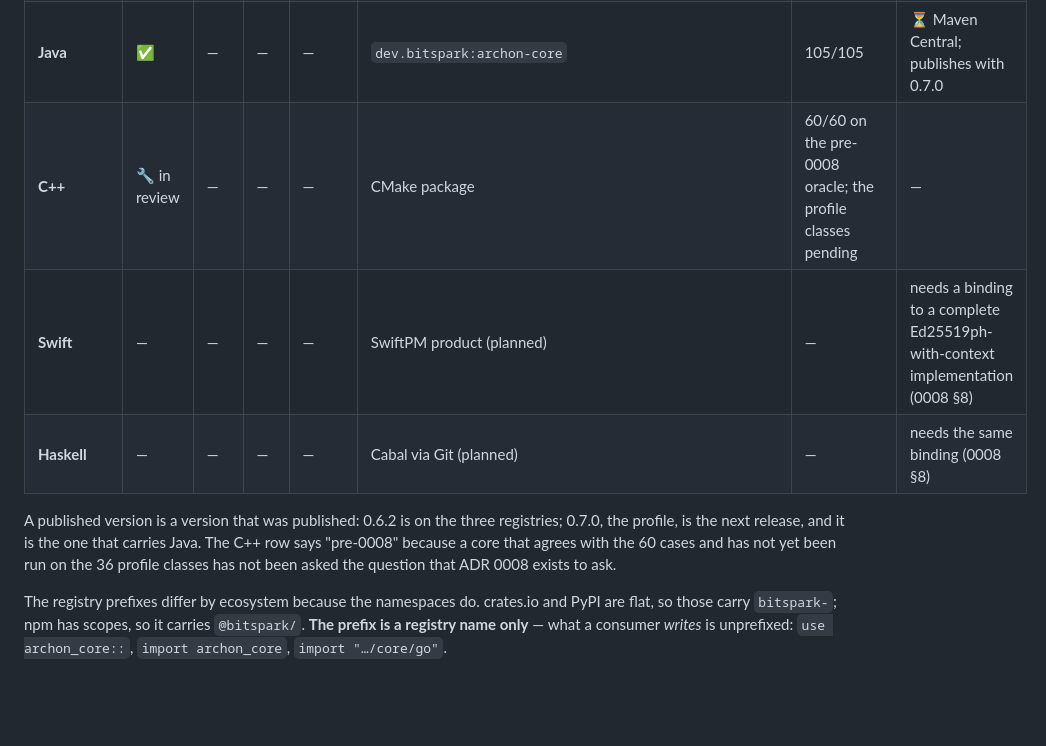
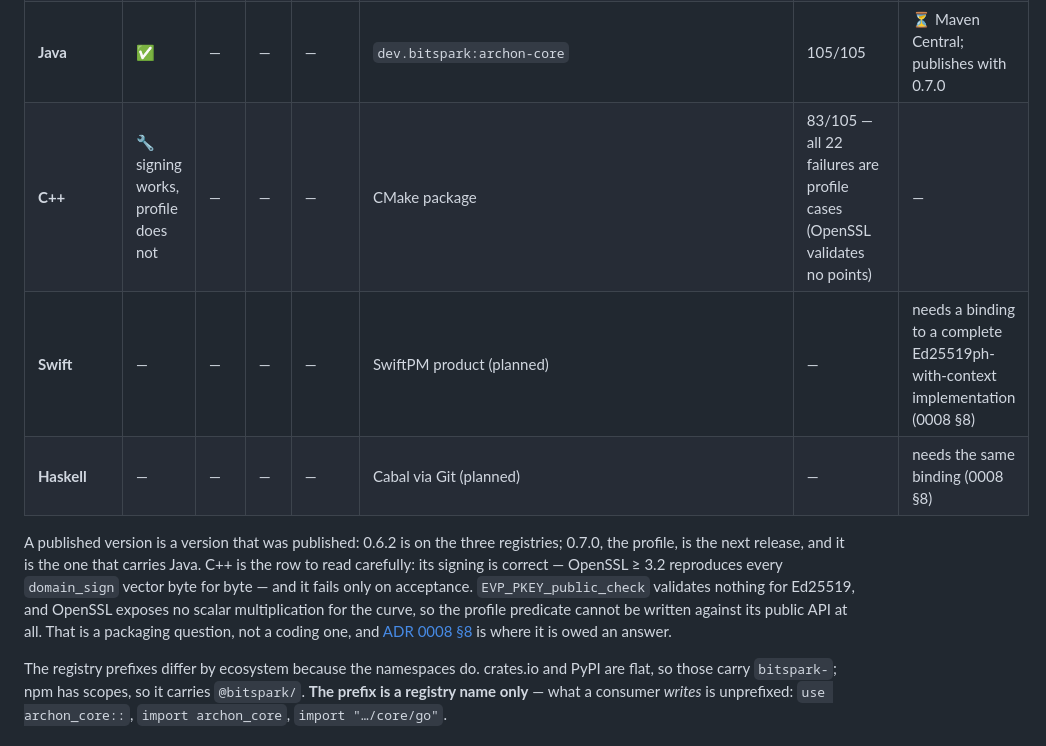
Before and after one commit to Bitspark/archon, a Markdown page: docs/languages.md, the part around the change. GitHub-like rendering; blank space fills up the shorter version.

Commit message:
Correct the C++ row with a measured number
The row claimed "in review" and "60/60 on the pre-0008 oracle; the profile classes
pending". It is in no review, and the count was carried from recollection.

Built locally today (g++, OpenSSL 3.2.4 dev headers, which ARE on this machine) and run
against the full oracle: 83/105, with all 22 failures ADR 0008 profile cases. Signing is
not the problem -- every domain_sign vector reproduces byte for byte. Acceptance is:
EVP_PKEY_public_check validates nothing for Ed25519, and OpenSSL exposes no scalar
multiplication for the curve, so the predicate cannot be expressed against its public API.

The source and the full measurement are on languages/cpp-wip, not for merge.

Co-Authored-By: Claude Opus 5 (1M context) <noreply@anthropic.com>

```diff
--- a/docs/languages.md
+++ b/docs/languages.md
@@ -37,14 +37,18 @@ and is portable everywhere, while `server` presumes an HTTP story and `cli` ship
 | **TypeScript** | ✅ | ✅ | ✅ | ✅ | `@bitspark/archon{,-sdk,-cli,-server}` | 105/105 | ✅ npmjs, with provenance (0.6.2) |
 | **Python** | ✅ | — | — | — | `bitspark-archon-core` (import `archon_core`) | 105/105 | ⏳ PyPI, once the pending publisher is registered (see `release.yml`) |
 | **Java** | ✅ | — | — | — | `dev.bitspark:archon-core` | 105/105 | ⏳ Maven Central; publishes with 0.7.0 |
-| **C++** | 🔧 in review | — | — | — | CMake package | 60/60 on the pre-0008 oracle; the profile classes pending | — |
+| **C++** | 🔧 signing works, profile does not | — | — | — | CMake package | 83/105 — all 22 failures are profile cases (OpenSSL validates no points) | — |
 | **Swift** | — | — | — | — | SwiftPM product (planned) | — | needs a binding to a complete Ed25519ph-with-context implementation (0008 §8) |
 | **Haskell** | — | — | — | — | Cabal via Git (planned) | — | needs the same binding (0008 §8) |
 
 A published version is a version that was published: 0.6.2 is on the three registries;
-0.7.0, the profile, is the next release, and it is the one that carries Java. The C++ row
-says "pre-0008" because a core that agrees with the 60 cases and has not yet been run on the
-36 profile classes has not been asked the question that ADR 0008 exists to ask.
+0.7.0, the profile, is the next release, and it is the one that carries Java. C++ is the row
+to read carefully: its signing is correct — OpenSSL ≥ 3.2 reproduces every `domain_sign`
+vector byte for byte — and it fails only on acceptance. `EVP_PKEY_public_check` validates
+nothing for Ed25519, and OpenSSL exposes no scalar multiplication for the curve, so the
+profile predicate cannot be written against its public API at all. That is a packaging
+question, not a coding one, and [ADR 0008 §8](architecture/decisions/0008-the-ed25519-verification-profile.md)
+is where it is owed an answer.
 
 The registry prefixes differ by ecosystem because the namespaces do. crates.io and PyPI are
 flat, so those carry `bitspark-`; npm has scopes, so it carries `@bitspark/`. **The prefix is
```
